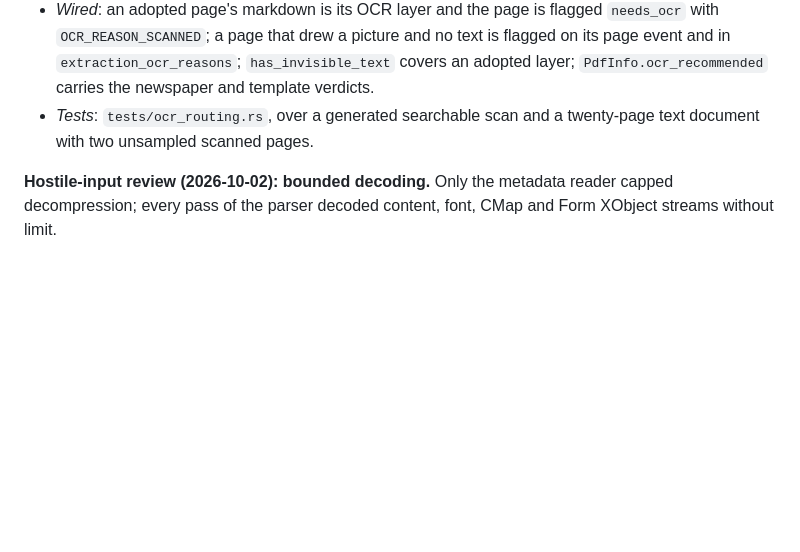
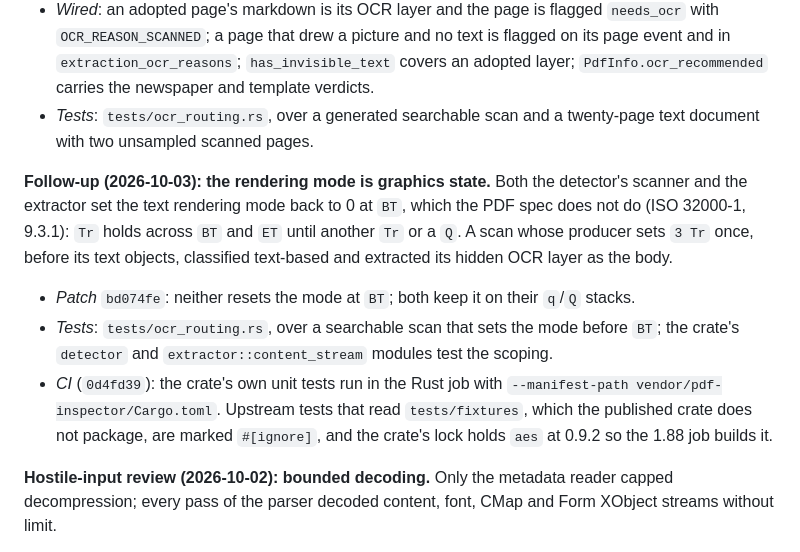
Before and after one commit to ai-pipestream/grpc-pdf-inspector, a Markdown page: docs/capture-deferrals.md, the part around the change. GitHub-like rendering; blank space fills up the shorter version.

Commit message:
Record the rendering mode patch and the vendored test run
docs/capture-deferrals.md lists each vendored patch by commit; it now has
the BT fix and the CI change. The vendored README states that detection
and extraction treat the mode as graphics state, and that the crate's
unit tests run in CI with the fixture-reading ones ignored.

```diff
--- a/docs/capture-deferrals.md
+++ b/docs/capture-deferrals.md
@@ -256,6 +256,24 @@ and a scanned page outside detection's eight-page sample was never named.
 - *Tests*: `tests/ocr_routing.rs`, over a generated searchable scan and a
   twenty-page text document with two unsampled scanned pages.
 
+**Follow-up (2026-10-03): the rendering mode is graphics state.** Both the
+detector's scanner and the extractor set the text rendering mode back to 0
+at `BT`, which the PDF spec does not do (ISO 32000-1, 9.3.1): `Tr` holds
+across `BT` and `ET` until another `Tr` or a `Q`. A scan whose producer
+sets `3 Tr` once, before its text objects, classified text-based and
+extracted its hidden OCR layer as the body.
+
+- *Patch* `bd074fe`: neither resets the mode at `BT`; both keep it on
+  their `q`/`Q` stacks.
+- *Tests*: `tests/ocr_routing.rs`, over a searchable scan that sets the
+  mode before `BT`; the crate's `detector` and `extractor::content_stream`
+  modules test the scoping.
+- *CI* (`0d4fd39`): the crate's own unit tests run in the Rust job with
+  `--manifest-path vendor/pdf-inspector/Cargo.toml`. Upstream tests that
+  read `tests/fixtures`, which the published crate does not package, are
+  marked `#[ignore]`, and the crate's lock holds `aes` at 0.9.2 so the
+  1.88 job builds it.
+
 **Hostile-input review (2026-10-02): bounded decoding.** Only the metadata
 reader capped decompression; every pass of the parser decoded content,
 font, CMap and Form XObject streams without limit.
```
Also changed, not shown: 1 other file.
